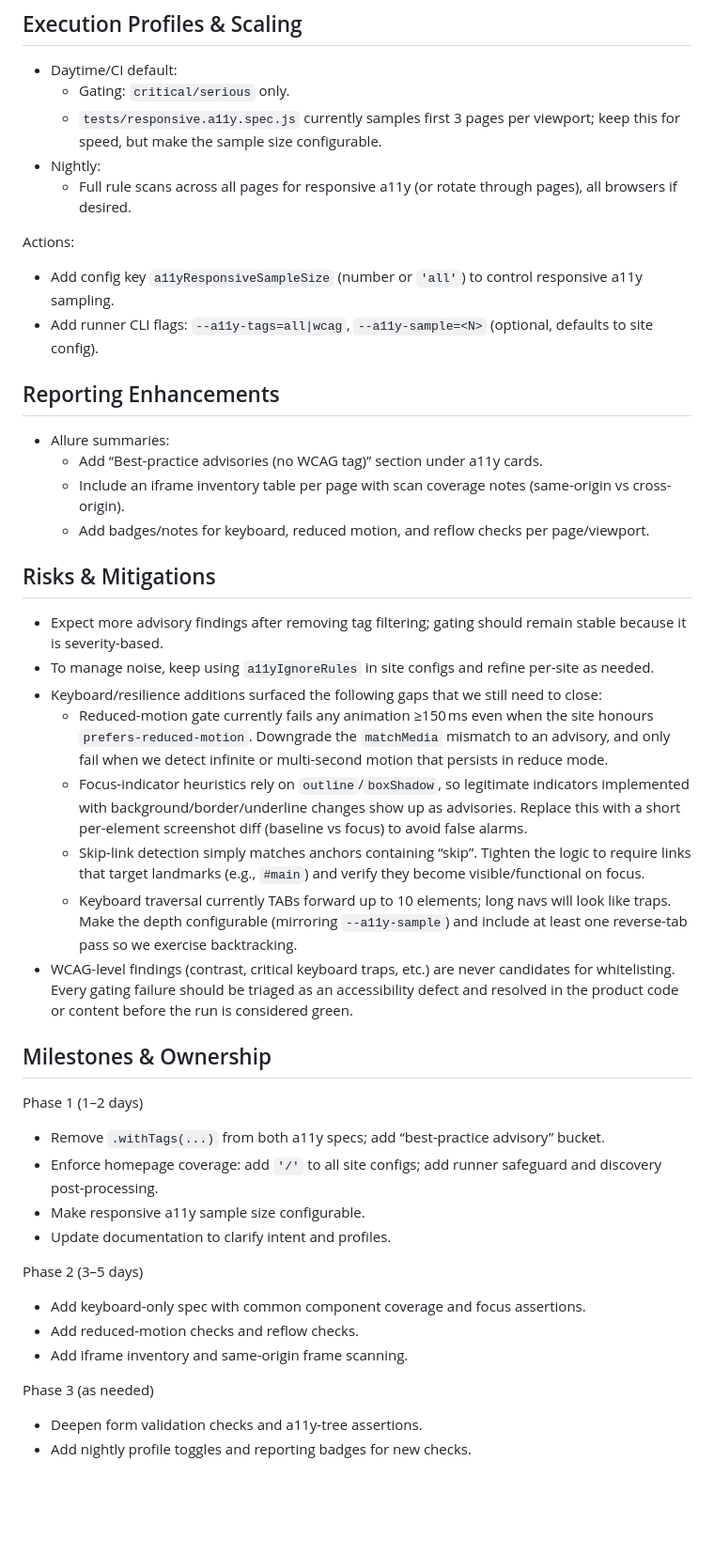
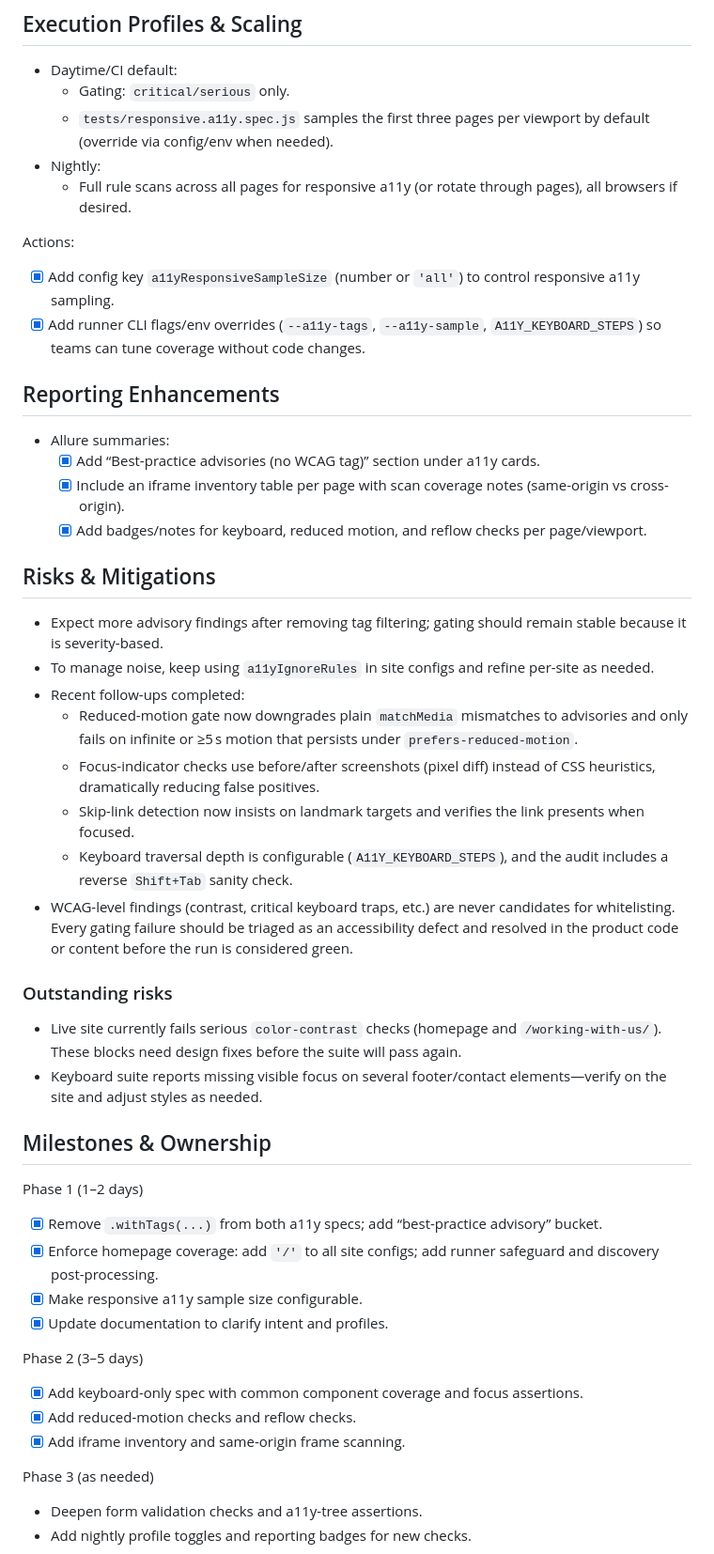
Before and after one commit to SpyrosBou/website-testing, a Markdown page: report.md, the part around the change. Shown: that part at 94% size. Rendered like a GitHub page; blank space fills up the shorter version.

```diff
--- a/report.md
+++ b/report.md
@@ -109,44 +109,49 @@ Implementation:
 
 - Daytime/CI default:
   - Gating: `critical/serious` only.
-  - `tests/responsive.a11y.spec.js` currently samples first 3 pages per viewport; keep this for speed, but make the sample size configurable.
+  - `tests/responsive.a11y.spec.js` samples the first three pages per viewport by default (override via config/env when needed).
 - Nightly:
   - Full rule scans across all pages for responsive a11y (or rotate through pages), all browsers if desired.
 
 Actions:
-- Add config key `a11yResponsiveSampleSize` (number or `'all'`) to control responsive a11y sampling.
-- Add runner CLI flags: `--a11y-tags=all|wcag`, `--a11y-sample=<N>` (optional, defaults to site config).
+- [x] Add config key `a11yResponsiveSampleSize` (number or `'all'`) to control responsive a11y sampling.
+- [x] Add runner CLI flags/env overrides (`--a11y-tags`, `--a11y-sample`, `A11Y_KEYBOARD_STEPS`) so teams can tune coverage without code changes.
 
 ## Reporting Enhancements
 
 - Allure summaries:
-  - Add “Best-practice advisories (no WCAG tag)” section under a11y cards.
-  - Include an iframe inventory table per page with scan coverage notes (same-origin vs cross-origin).
-  - Add badges/notes for keyboard, reduced motion, and reflow checks per page/viewport.
+  - [x] Add “Best-practice advisories (no WCAG tag)” section under a11y cards.
+  - [x] Include an iframe inventory table per page with scan coverage notes (same-origin vs cross-origin).
+  - [x] Add badges/notes for keyboard, reduced motion, and reflow checks per page/viewport.
 
 ## Risks & Mitigations
 
 - Expect more advisory findings after removing tag filtering; gating should remain stable because it is severity-based.
 - To manage noise, keep using `a11yIgnoreRules` in site configs and refine per-site as needed.
-- Keyboard/resilience additions surfaced the following gaps that we still need to close:
-  - Reduced-motion gate currently fails any animation ≥150 ms even when the site honours `prefers-reduced-motion`. Downgrade the `matchMedia` mismatch to an advisory, and only fail when we detect infinite or multi-second motion that persists in reduce mode.
-  - Focus-indicator heuristics rely on `outline`/`boxShadow`, so legitimate indicators implemented with background/border/underline changes show up as advisories. Replace this with a short per-element screenshot diff (baseline vs focus) to avoid false alarms.
-  - Skip-link detection simply matches anchors containing “skip”. Tighten the logic to require links that target landmarks (e.g., `#main`) and verify they become visible/functional on focus.
-  - Keyboard traversal currently TABs forward up to 10 elements; long navs will look like traps. Make the depth configurable (mirroring `--a11y-sample`) and include at least one reverse-tab pass so we exercise backtracking.
+- Recent follow-ups completed:
+  - Reduced-motion gate now downgrades plain `matchMedia` mismatches to advisories and only fails on infinite or ≥5 s motion that persists under `prefers-reduced-motion`.
+  - Focus-indicator checks use before/after screenshots (pixel diff) instead of CSS heuristics, dramatically reducing false positives.
+  - Skip-link detection now insists on landmark targets and verifies the link presents when focused.
+  - Keyboard traversal depth is configurable (`A11Y_KEYBOARD_STEPS`), and the audit includes a reverse `Shift+Tab` sanity check.
 - WCAG-level findings (contrast, critical keyboard traps, etc.) are never candidates for whitelisting. Every gating failure should be triaged as an accessibility defect and resolved in the product code or content before the run is considered green.
+
+### Outstanding risks
+
+- Live site currently fails serious `color-contrast` checks (homepage and `/working-with-us/`). These blocks need design fixes before the suite will pass again.
+- Keyboard suite reports missing visible focus on several footer/contact elements—verify on the site and adjust styles as needed.
 
 ## Milestones & Ownership
 
 Phase 1 (1–2 days)
-- Remove `.withTags(...)` from both a11y specs; add “best-practice advisory” bucket.
-- Enforce homepage coverage: add `'/'` to all site configs; add runner safeguard and discovery post-processing.
-- Make responsive a11y sample size configurable.
-- Update documentation to clarify intent and profiles.
+- [x] Remove `.withTags(...)` from both a11y specs; add “best-practice advisory” bucket.
+- [x] Enforce homepage coverage: add `'/'` to all site configs; add runner safeguard and discovery post-processing.
+- [x] Make responsive a11y sample size configurable.
+- [x] Update documentation to clarify intent and profiles.
 
 Phase 2 (3–5 days)
-- Add keyboard-only spec with common component coverage and focus assertions.
-- Add reduced-motion checks and reflow checks.
-- Add iframe inventory and same-origin frame scanning.
+- [x] Add keyboard-only spec with common component coverage and focus assertions.
+- [x] Add reduced-motion checks and reflow checks.
+- [x] Add iframe inventory and same-origin frame scanning.
 
 Phase 3 (as needed)
 - Deepen form validation checks and a11y-tree assertions.
```
Also changed, not shown: AGENTS.md (+1 -0 lines), README.md (+5 -0 lines).
